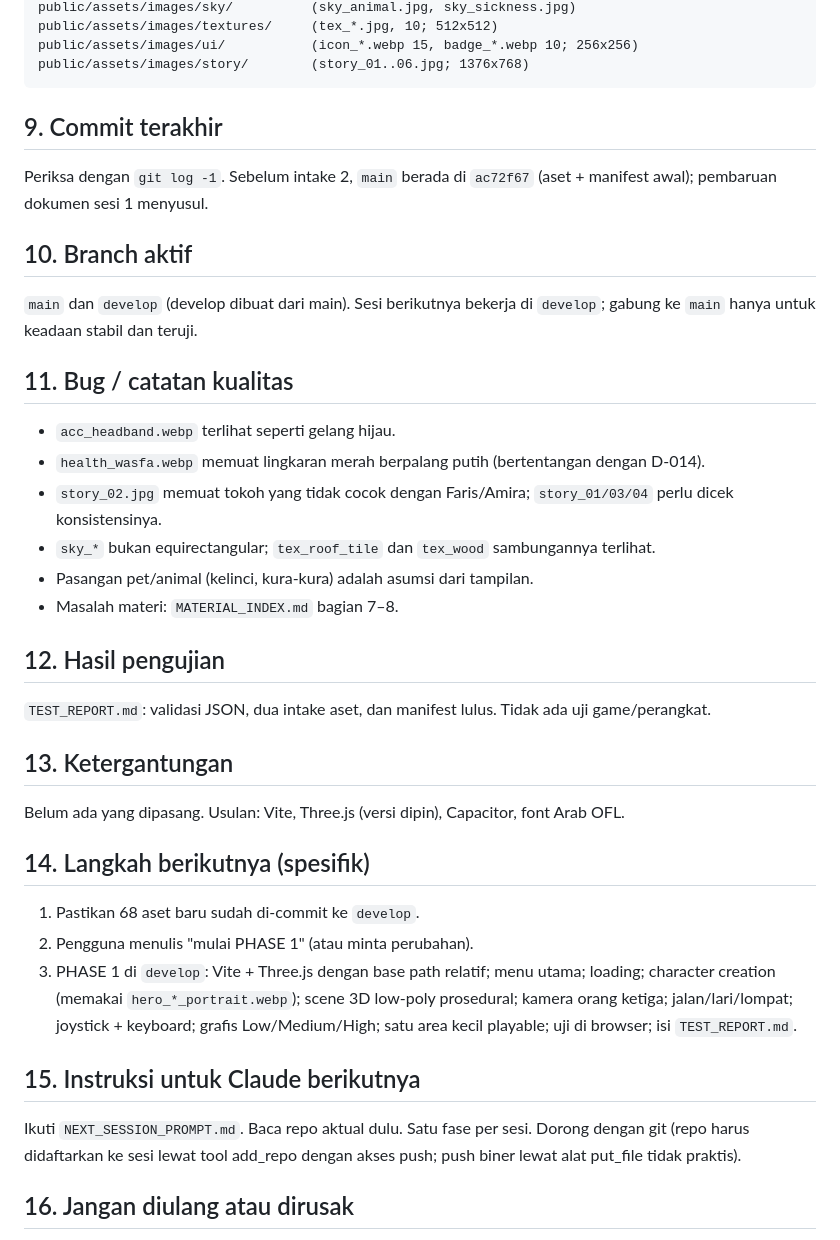
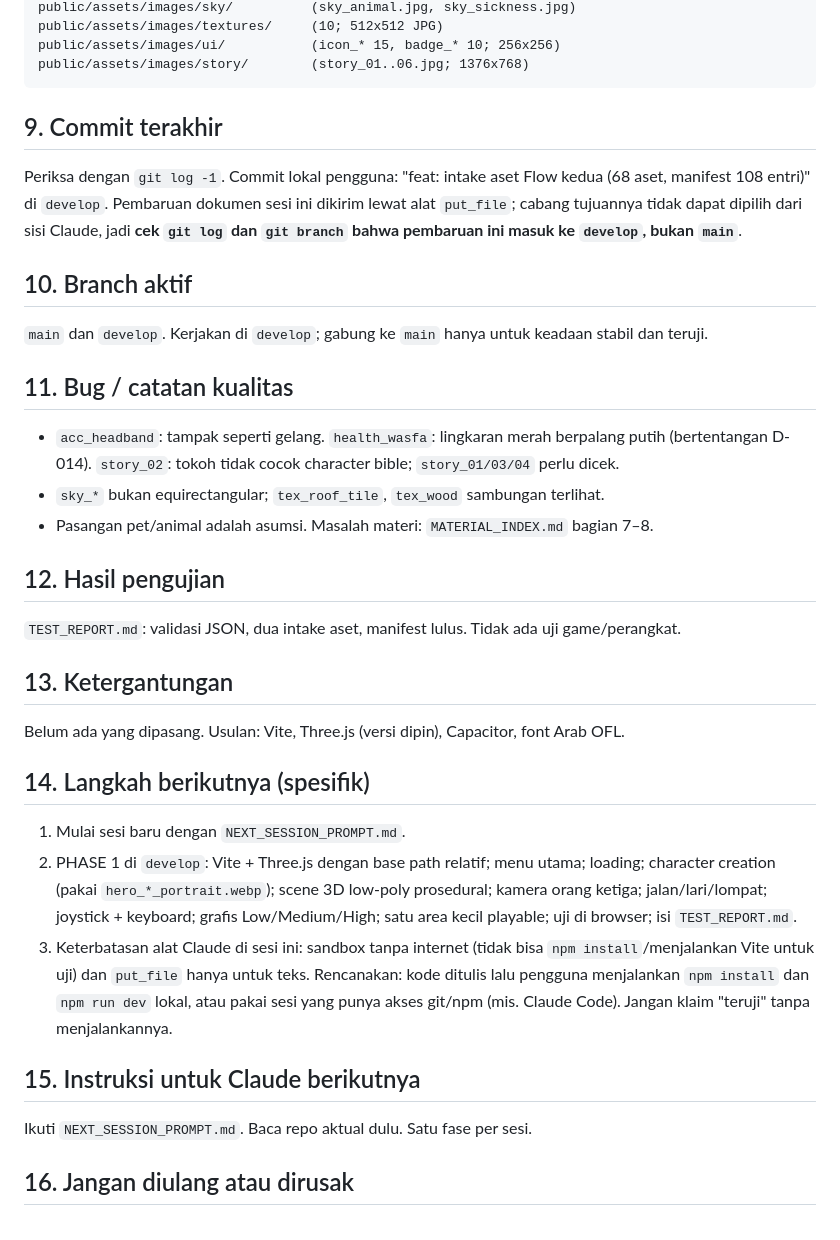
Before and after one commit to sherlocomp-cyber/Sherlocomp-world, a Markdown page: HANDOFF.md, the part around one of its changes. Rendered like a GitHub page.

````diff
--- a/HANDOFF.md
+++ b/HANDOFF.md
@@ -49,36 +51,33 @@ public/assets/images/health/       (health_*.webp, 14)
 public/assets/images/sky/          (sky_animal.jpg, sky_sickness.jpg)
-public/assets/images/textures/     (tex_*.jpg, 10; 512x512)
-public/assets/images/ui/           (icon_*.webp 15, badge_*.webp 10; 256x256)
+public/assets/images/textures/     (10; 512x512 JPG)
+public/assets/images/ui/           (icon_* 15, badge_* 10; 256x256)
 public/assets/images/story/        (story_01..06.jpg; 1376x768)
 ```
 
 ## 9. Commit terakhir
-Periksa dengan `git log -1`. Sebelum intake 2, `main` berada di `ac72f67` (aset + manifest awal); pembaruan dokumen sesi 1 menyusul.
+Periksa dengan `git log -1`. Commit lokal pengguna: "feat: intake aset Flow kedua (68 aset, manifest 108 entri)" di `develop`. Pembaruan dokumen sesi ini dikirim lewat alat `put_file`; cabang tujuannya tidak dapat dipilih dari sisi Claude, jadi **cek `git log` dan `git branch` bahwa pembaruan ini masuk ke `develop`, bukan `main`**.
 
 ## 10. Branch aktif
-`main` dan `develop` (develop dibuat dari main). Sesi berikutnya bekerja di `develop`; gabung ke `main` hanya untuk keadaan stabil dan teruji.
+`main` dan `develop`. Kerjakan di `develop`; gabung ke `main` hanya untuk keadaan stabil dan teruji.
 
 ## 11. Bug / catatan kualitas
-- `acc_headband.webp` terlihat seperti gelang hijau.
-- `health_wasfa.webp` memuat lingkaran merah berpalang putih (bertentangan dengan D-014).
-- `story_02.jpg` memuat tokoh yang tidak cocok dengan Faris/Amira; `story_01/03/04` perlu dicek konsistensinya.
-- `sky_*` bukan equirectangular; `tex_roof_tile` dan `tex_wood` sambungannya terlihat.
-- Pasangan pet/animal (kelinci, kura-kura) adalah asumsi dari tampilan.
-- Masalah materi: `MATERIAL_INDEX.md` bagian 7–8.
+- `acc_headband`: tampak seperti gelang. `health_wasfa`: lingkaran merah berpalang putih (bertentangan D-014). `story_02`: tokoh tidak cocok character bible; `story_01/03/04` perlu dicek.
+- `sky_*` bukan equirectangular; `tex_roof_tile`, `tex_wood` sambungan terlihat.
+- Pasangan pet/animal adalah asumsi. Masalah materi: `MATERIAL_INDEX.md` bagian 7–8.
 
 ## 12. Hasil pengujian
-`TEST_REPORT.md`: validasi JSON, dua intake aset, dan manifest lulus. Tidak ada uji game/perangkat.
+`TEST_REPORT.md`: validasi JSON, dua intake aset, manifest lulus. Tidak ada uji game/perangkat.
 
 ## 13. Ketergantungan
 Belum ada yang dipasang. Usulan: Vite, Three.js (versi dipin), Capacitor, font Arab OFL.
 
 ## 14. Langkah berikutnya (spesifik)
-1. Pastikan 68 aset baru sudah di-commit ke `develop`.
-2. Pengguna menulis "mulai PHASE 1" (atau minta perubahan).
-3. PHASE 1 di `develop`: Vite + Three.js dengan base path relatif; menu utama; loading; character creation (memakai `hero_*_portrait.webp`); scene 3D low-poly prosedural; kamera orang ketiga; jalan/lari/lompat; joystick + keyboard; grafis Low/Medium/High; satu area kecil playable; uji di browser; isi `TEST_REPORT.md`.
+1. Mulai sesi baru dengan `NEXT_SESSION_PROMPT.md`.
+2. PHASE 1 di `develop`: Vite + Three.js dengan base path relatif; menu utama; loading; character creation (pakai `hero_*_portrait.webp`); scene 3D low-poly prosedural; kamera orang ketiga; jalan/lari/lompat; joystick + keyboard; grafis Low/Medium/High; satu area kecil playable; uji di browser; isi `TEST_REPORT.md`.
+3. Keterbatasan alat Claude di sesi ini: sandbox tanpa internet (tidak bisa `npm install`/menjalankan Vite untuk uji) dan `put_file` hanya untuk teks. Rencanakan: kode ditulis lalu pengguna menjalankan `npm install` dan `npm run dev` lokal, atau pakai sesi yang punya akses git/npm (mis. Claude Code). Jangan klaim "teruji" tanpa menjalankannya.
 
 ## 15. Instruksi untuk Claude berikutnya
-Ikuti `NEXT_SESSION_PROMPT.md`. Baca repo aktual dulu. Satu fase per sesi. Dorong dengan git (repo harus didaftarkan ke sesi lewat tool add_repo dengan akses push; push biner lewat alat put_file tidak praktis).
+Ikuti `NEXT_SESSION_PROMPT.md`. Baca repo aktual dulu. Satu fase per sesi.
 
 ## 16. Jangan diulang atau dirusak
 - Jangan menulis ulang database materi; jangan ubah ID; jangan "memperbaiki" teks buku (tandai saja).
````
Also changed, not shown: other parts of HANDOFF.md (+21 -19 lines).
